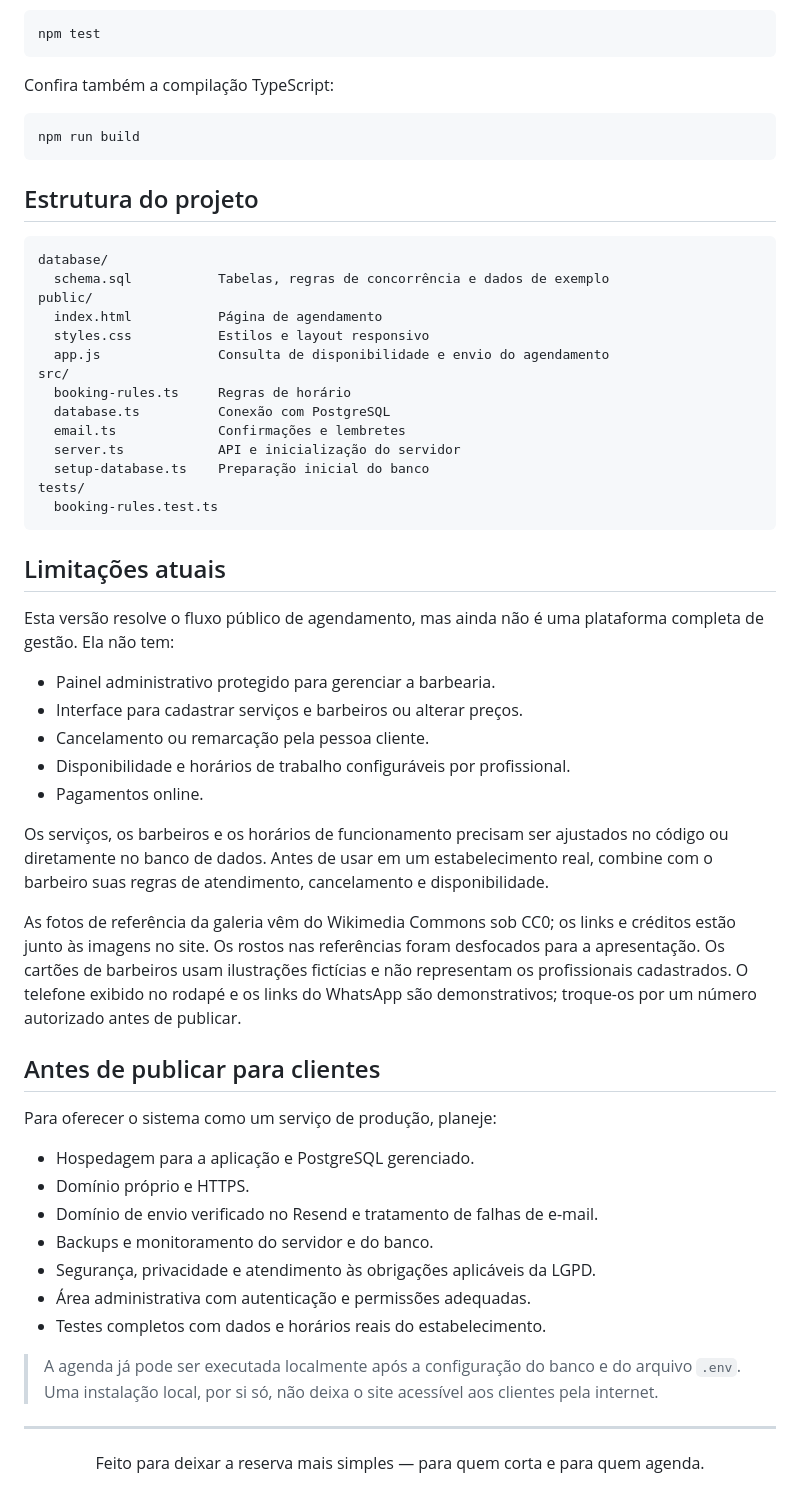
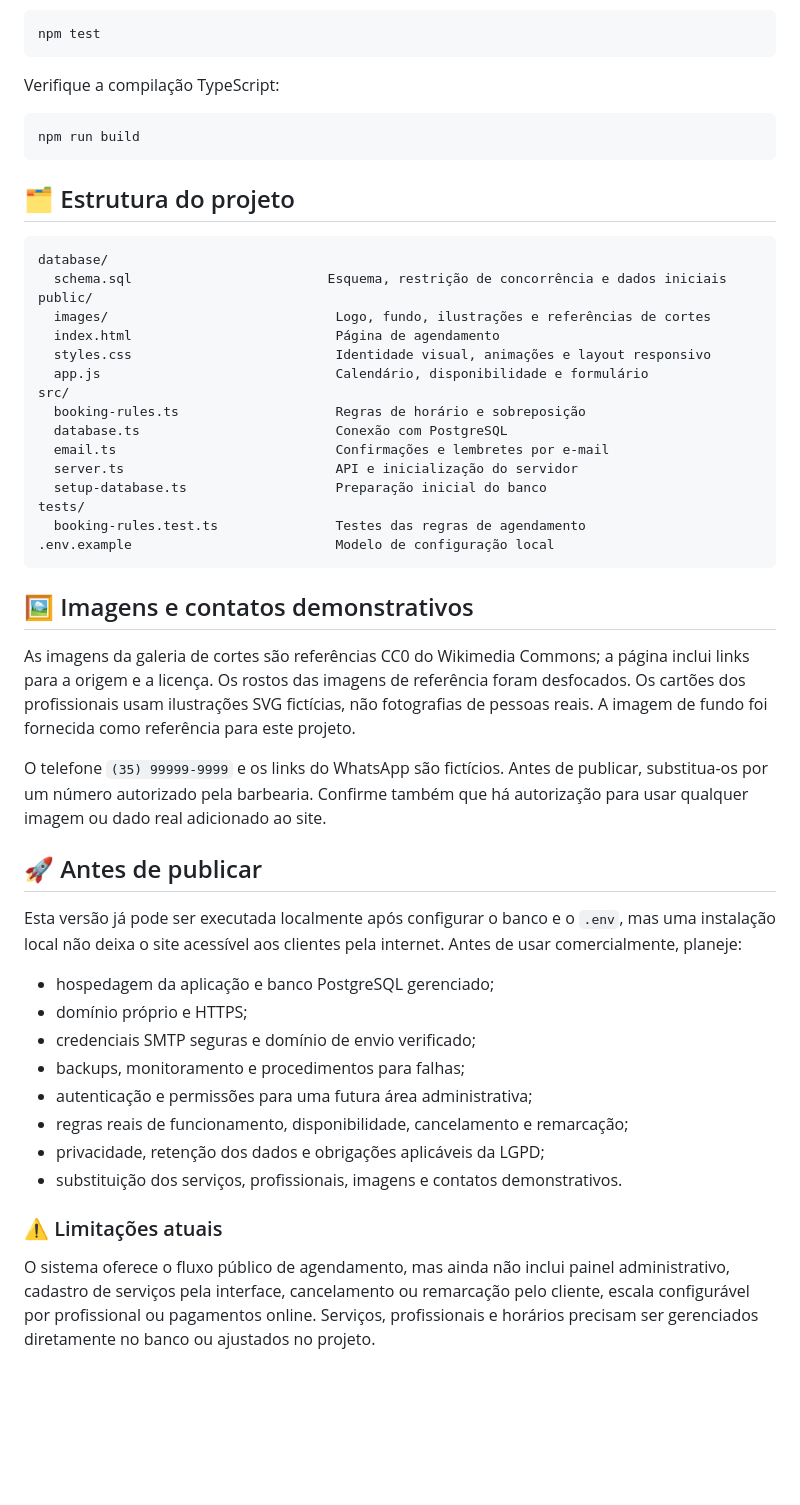
Before and after one commit to iandreluixz/agenda_barbearia, a Markdown page: README.md, the part around one of its changes. GitHub-like rendering; blank space fills up the shorter version.

````diff
--- a/README.md
+++ b/README.md
@@ -186,63 +206,52 @@ Execute os testes das regras de horário:
 npm test
 ```
 
-Confira também a compilação TypeScript:
+Verifique a compilação TypeScript:
 
 ```bash
 npm run build
 ```
 
-## Estrutura do projeto
+## 🗂️ Estrutura do projeto
 
 ```text
 database/
-  schema.sql           Tabelas, regras de concorrência e dados de exemplo
+  schema.sql                         Esquema, restrição de concorrência e dados iniciais
 public/
-  index.html           Página de agendamento
-  styles.css           Estilos e layout responsivo
-  app.js               Consulta de disponibilidade e envio do agendamento
+  images/                             Logo, fundo, ilustrações e referências de cortes
+  index.html                          Página de agendamento
+  styles.css                          Identidade visual, animações e layout responsivo
+  app.js                              Calendário, disponibilidade e formulário
 src/
-  booking-rules.ts     Regras de horário
-  database.ts          Conexão com PostgreSQL
-  email.ts             Confirmações e lembretes
-  server.ts            API e inicialização do servidor
-  setup-database.ts    Preparação inicial do banco
+  booking-rules.ts                    Regras de horário e sobreposição
+  database.ts                         Conexão com PostgreSQL
+  email.ts                            Confirmações e lembretes por e-mail
+  server.ts                           API e inicialização do servidor
+  setup-database.ts                   Preparação inicial do banco
 tests/
-  booking-rules.test.ts
+  booking-rules.test.ts               Testes das regras de agendamento
+.env.example                          Modelo de configuração local
 ```
 
-## Limitações atuais
+## 🖼️ Imagens e contatos demonstrativos
 
-Esta versão resolve o fluxo público de agendamento, mas ainda não é uma plataforma completa de gestão. Ela não tem:
+As imagens da galeria de cortes são referências CC0 do Wikimedia Commons; a página inclui links para a origem e a licença. Os rostos das imagens de referência foram desfocados. Os cartões dos profissionais usam ilustrações SVG fictícias, não fotografias de pessoas reais. A imagem de fundo foi fornecida como referência para este projeto.
 
-- Painel administrativo protegido para gerenciar a barbearia.
-- Interface para cadastrar serviços e barbeiros ou alterar preços.
-- Cancelamento ou remarcação pela pessoa cliente.
-- Disponibilidade e horários de trabalho configuráveis por profissional.
-- Pagamentos online.
+O telefone `(35) 99999-9999` e os links do WhatsApp são fictícios. Antes de publicar, substitua-os por um número autorizado pela barbearia. Confirme também que há autorização para usar qualquer imagem ou dado real adicionado ao site.
 
-Os serviços, os barbeiros e os horários de funcionamento precisam ser ajustados no código ou diretamente no banco de dados. Antes de usar em um estabelecimento real, combine com o barbeiro suas regras de atendimento, cancelamento e disponibilidade.
+## 🚀 Antes de publicar
 
-As fotos de referência da galeria vêm do Wikimedia Commons sob CC0; os links e créditos estão junto às imagens no site. Os rostos nas referências foram desfocados para a apresentação. Os cartões de barbeiros usam ilustrações fictícias e não representam os profissionais cadastrados. O telefone exibido no rodapé e os links do WhatsApp são demonstrativos; troque-os por um número autorizado antes de publicar.
+Esta versão já pode ser executada localmente após configurar o banco e o `.env`, mas uma instalação local não deixa o site acessível aos clientes pela internet. Antes de usar comercialmente, planeje:
 
-## Antes de publicar para clientes
+- hospedagem da aplicação e banco PostgreSQL gerenciado;
+- domínio próprio e HTTPS;
+- credenciais SMTP seguras e domínio de envio verificado;
+- backups, monitoramento e procedimentos para falhas;
+- autenticação e permissões para uma futura área administrativa;
+- regras reais de funcionamento, disponibilidade, cancelamento e remarcação;
+- privacidade, retenção dos dados e obrigações aplicáveis da LGPD;
+- substituição dos serviços, profissionais, imagens e contatos demonstrativos.
 
-Para oferecer o sistema como um serviço de produção, planeje:
+### ⚠️ Limitações atuais
 
-- Hospedagem para a aplicação e PostgreSQL gerenciado.
-- Domínio próprio e HTTPS.
-- Domínio de envio verificado no Resend e tratamento de falhas de e-mail.
-- Backups e monitoramento do servidor e do banco.
-- Segurança, privacidade e atendimento às obrigações aplicáveis da LGPD.
-- Área administrativa com autenticação e permissões adequadas.
-- Testes completos com dados e horários reais do estabelecimento.
-
-> A agenda já pode ser executada localmente após a configuração do banco e do arquivo `.env`. Uma instalação local, por si só, não deixa o site acessível aos clientes pela internet.
-
----
-
-<div align="center">
-
-Feito para deixar a reserva mais simples — para quem corta e para quem agenda.
-
-</div>
+O sistema oferece o fluxo público de agendamento, mas ainda não inclui painel administrativo, cadastro de serviços pela interface, cancelamento ou remarcação pelo cliente, escala configurável por profissional ou pagamentos online. Serviços, profissionais e horários precisam ser gerenciados diretamente no banco ou ajustados no projeto.
````
Also changed, not shown: other parts of README.md (+97 -77 lines).
